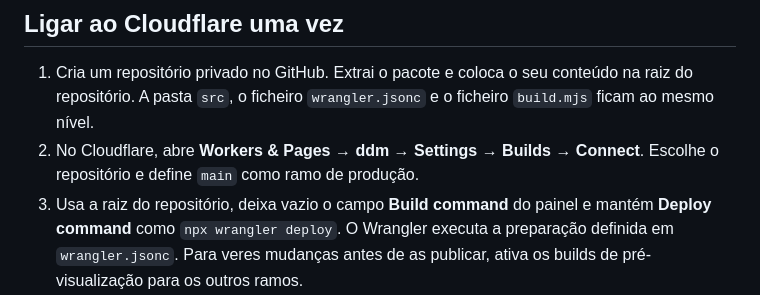
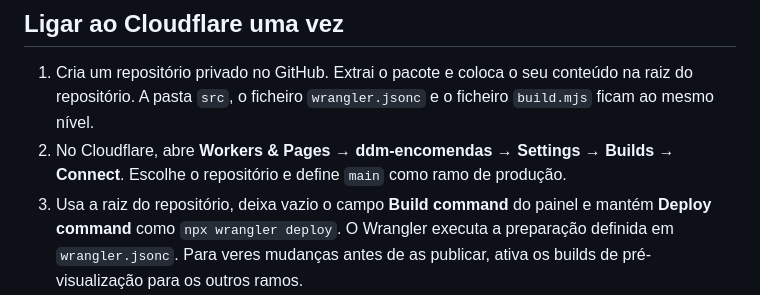
Before and after one commit to headquarterscore-alt/DDM-Encomendas, a Markdown page: README.md, the part around the change. Drawn GitHub-style.

Commit message:
Repor a pasta src e configurar o Worker ddm-encomendas

```diff
--- a/README.md
+++ b/README.md
@@ -17,7 +17,7 @@ O posto das Barcas recolhe e coze o seu próprio marisco. O posto da Bancada tra
 ## Ligar ao Cloudflare uma vez
 
 1. Cria um repositório privado no GitHub. Extrai o pacote e coloca o seu conteúdo na raiz do repositório. A pasta `src`, o ficheiro `wrangler.jsonc` e o ficheiro `build.mjs` ficam ao mesmo nível.
-2. No Cloudflare, abre **Workers & Pages → ddm → Settings → Builds → Connect**. Escolhe o repositório e define `main` como ramo de produção.
+2. No Cloudflare, abre **Workers & Pages → ddm-encomendas → Settings → Builds → Connect**. Escolhe o repositório e define `main` como ramo de produção.
 3. Usa a raiz do repositório, deixa vazio o campo **Build command** do painel e mantém **Deploy command** como `npx wrangler deploy`. O Wrangler executa a preparação definida em `wrangler.jsonc`. Para veres mudanças antes de as publicar, ativa os builds de pré-visualização para os outros ramos.
 4. Guarda uma alteração no repositório após a ligação e acompanha o resultado em **Deployments**. Confirma a abertura dos dois postos e o indicador **Base ligada**.
 
```
Also changed, not shown: src/icon-180.png (renamed from icon-180.png), src/icon-192.png (renamed from icon-192.png), src/icon-512.png (renamed from icon-512.png), src/marca.png (renamed from marca.png), 12 other files.
